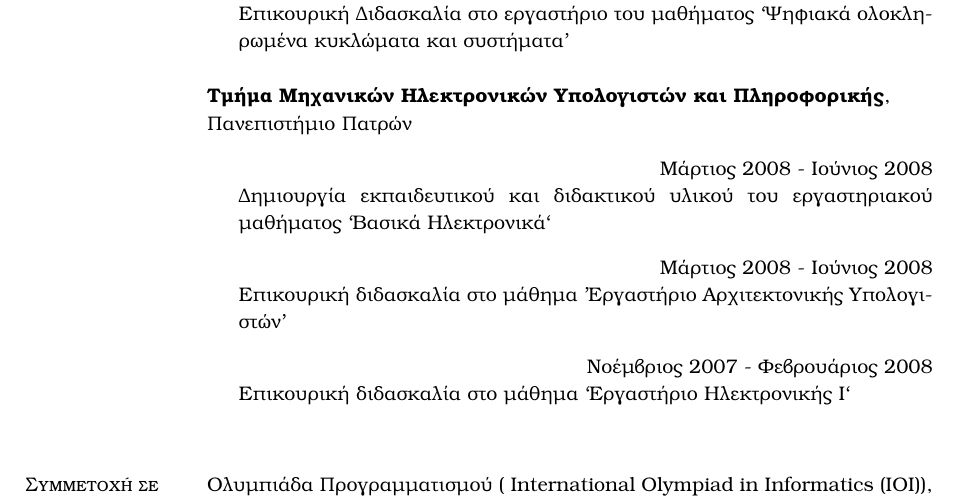
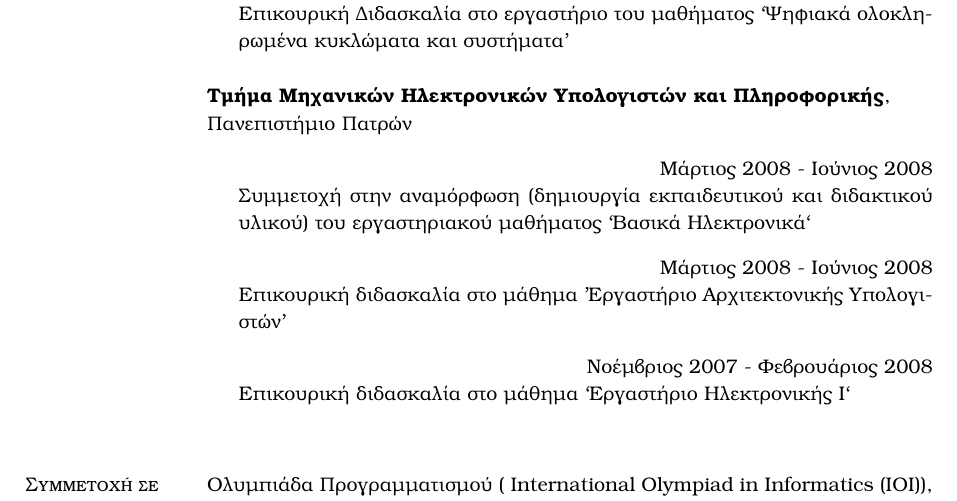
Before and after one commit to mits/cv, a LaTeX CV (cv-d.tsitsipis.tex): part of page 2 of 3, cut so that both start at the same text. Compiled offline with pdfLaTeX.

Commit message:
minor corrections

```diff
--- a/cv-d.tsitsipis.tex
+++ b/cv-d.tsitsipis.tex
@@ -349,7 +349,7 @@ Implementation and Evaluation of a Hybrid Network utilizing TinyOS-based systems
 
 \textbf{Τμήμα Μηχανικών Ηλεκτρονικών Υπολογιστών και Πληροφορικής}, \\Πανεπιστήμιο~Πατρών
 \begin{outerlist}
-\item[] \hfill~Μάρτιος~2008~-~Ιούνιος~2008\\ Δημιουργία εκπαιδευτικού και διδακτικού υλικού του εργαστηριακού μαθήματος ``Βασικά Ηλεκτρονικά``
+\item[] \hfill~Μάρτιος~2008~-~Ιούνιος~2008\\ Συμμετοχή στην αναμόρφωση (δημιουργία εκπαιδευτικού και διδακτικού υλικού) του εργαστηριακού μαθήματος ``Βασικά Ηλεκτρονικά``
 \item[] \hfill Μάρτιος~2008 - Ιούνιος~2008\\ Επικουρική διδασκαλία στο μάθημα ''Εργαστήριο Αρχιτεκτονικής Υπολογιστών''
 \item[] \hfill Νοέμβριος~2007 - Φεβρουάριος~2008\\ Επικουρική διδασκαλία στο μάθημα ``Εργαστήριο Ηλεκτρονικής Ι``
 \end{outerlist}
```
